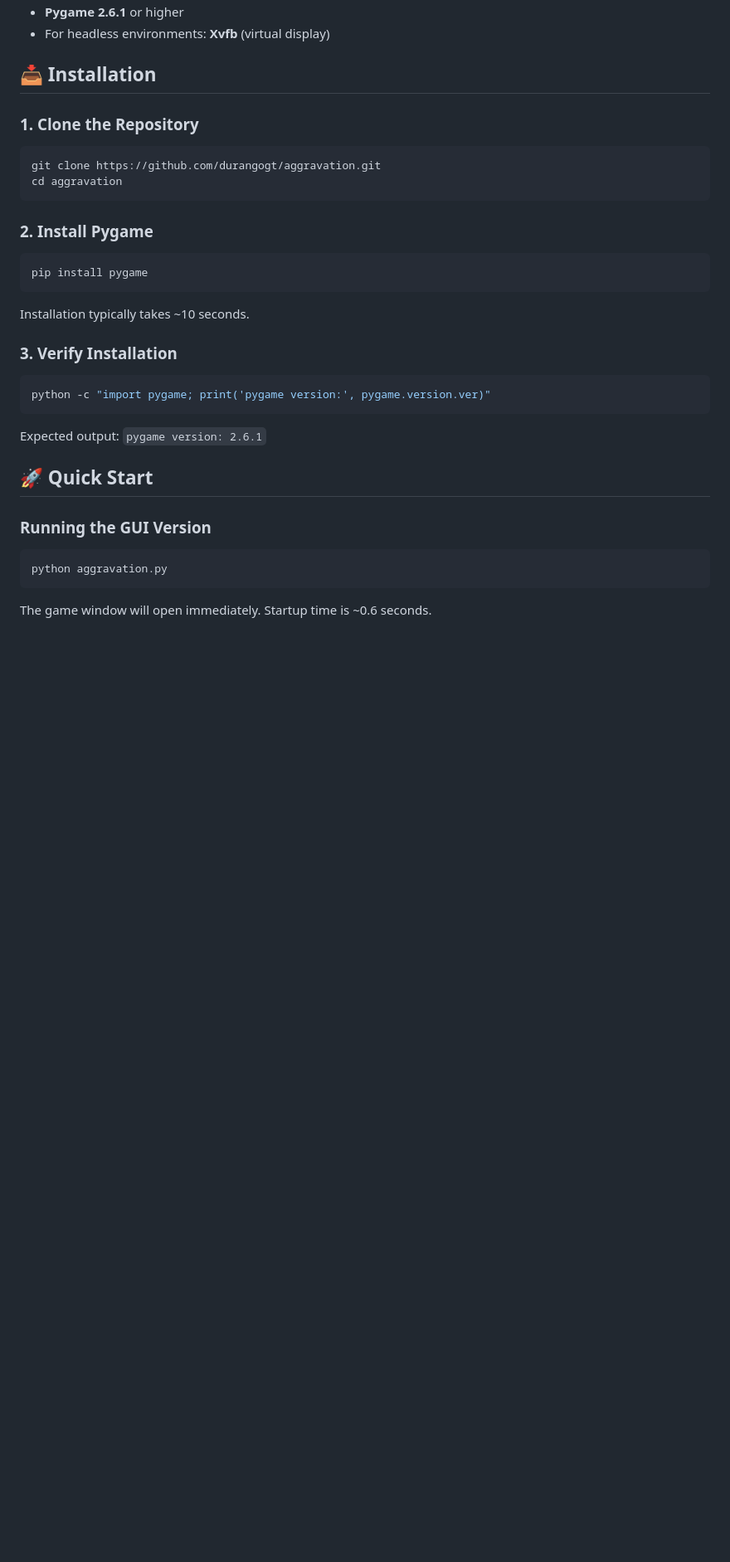
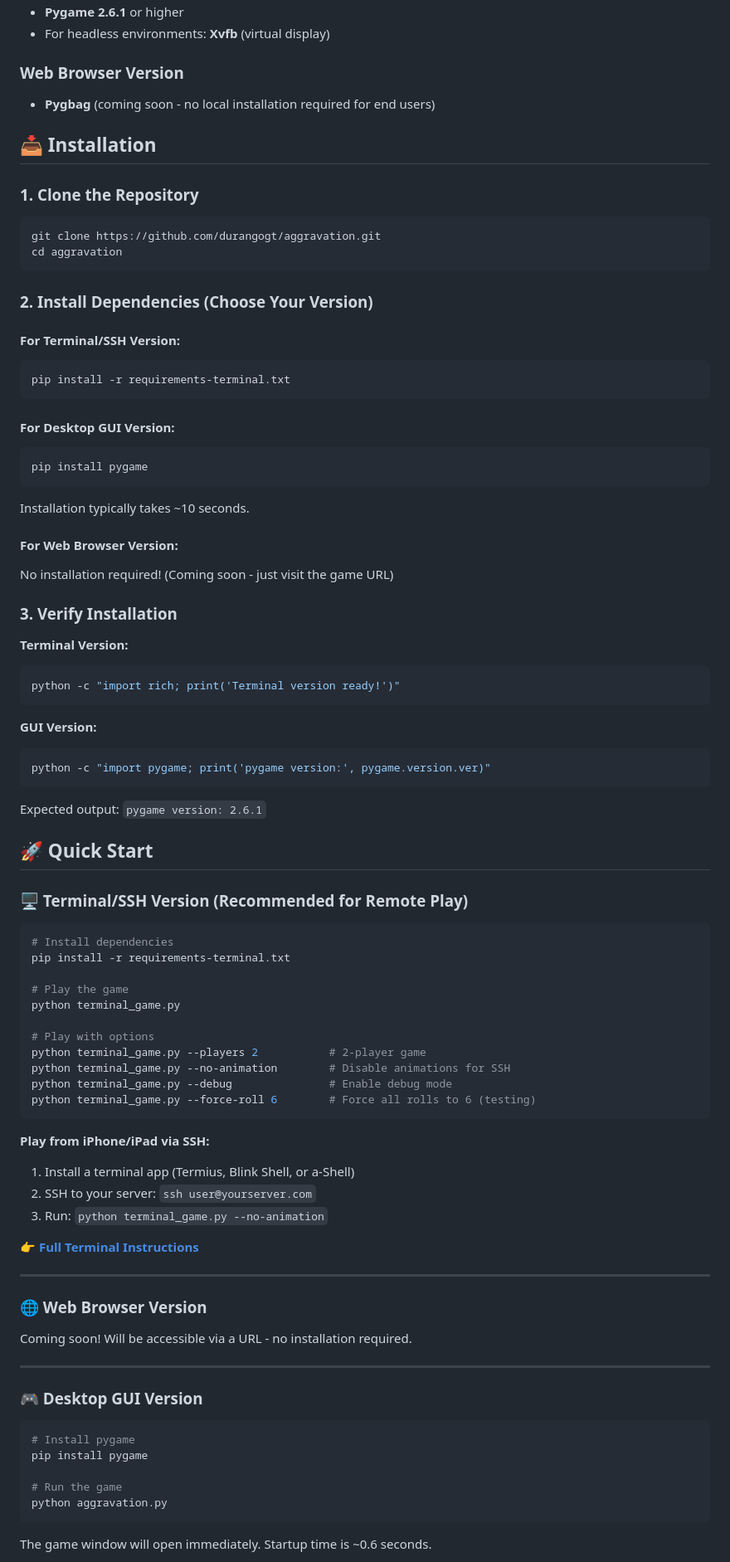
Before and after one commit to durangogt/aggravation, a Markdown page: README.md, the part around one of its changes. Shown at 83% size. Drawn GitHub-style; blank space fills up the shorter version.

````diff
--- a/README.md
+++ b/README.md
@@ -64,5 +100,8 @@ Aggravation is a classic marble race board game where players compete to move al
 - **Pygame 2.6.1** or higher
 - For headless environments: **Xvfb** (virtual display)
+
+### Web Browser Version
+- **Pygbag** (coming soon - no local installation required for end users)
 
 ## 📥 Installation
 
@@ -73,16 +112,31 @@ git clone https://github.com/durangogt/aggravation.git
 cd aggravation
 ```
 
-### 2. Install Pygame
+### 2. Install Dependencies (Choose Your Version)
 
+#### For Terminal/SSH Version:
+```bash
+pip install -r requirements-terminal.txt
+```
+
+#### For Desktop GUI Version:
 ```bash
 pip install pygame
 ```
 
 Installation typically takes ~10 seconds.
 
+#### For Web Browser Version:
+No installation required! (Coming soon - just visit the game URL)
+
 ### 3. Verify Installation
 
+**Terminal Version:**
+```bash
+python -c "import rich; print('Terminal version ready!')"
+```
+
+**GUI Version:**
 ```bash
 python -c "import pygame; print('pygame version:', pygame.version.ver)"
 ```
@@ -91,9 +145,44 @@ Expected output: `pygame version: 2.6.1`
 
 ## 🚀 Quick Start
 
-### Running the GUI Version
+### 🖥️ Terminal/SSH Version (Recommended for Remote Play)
 
 ```bash
+# Install dependencies
+pip install -r requirements-terminal.txt
+
+# Play the game
+python terminal_game.py
+
+# Play with options
+python terminal_game.py --players 2           # 2-player game
+python terminal_game.py --no-animation        # Disable animations for SSH
+python terminal_game.py --debug               # Enable debug mode
+python terminal_game.py --force-roll 6        # Force all rolls to 6 (testing)
+```
+
+**Play from iPhone/iPad via SSH:**
+1. Install a terminal app (Termius, Blink Shell, or a-Shell)
+2. SSH to your server: `ssh user@yourserver.com`
+3. Run: `python terminal_game.py --no-animation`
+
+👉 **[Full Terminal Instructions](TERMINAL_README.md)**
+
+---
+
+### 🌐 Web Browser Version
+
+Coming soon! Will be accessible via a URL - no installation required.
+
+---
+
+### 🎮 Desktop GUI Version
+
+```bash
+# Install pygame
+pip install pygame
+
+# Run the game
 python aggravation.py
 ```
 
````
Also changed, not shown: other parts of README.md (+102 -40 lines).
